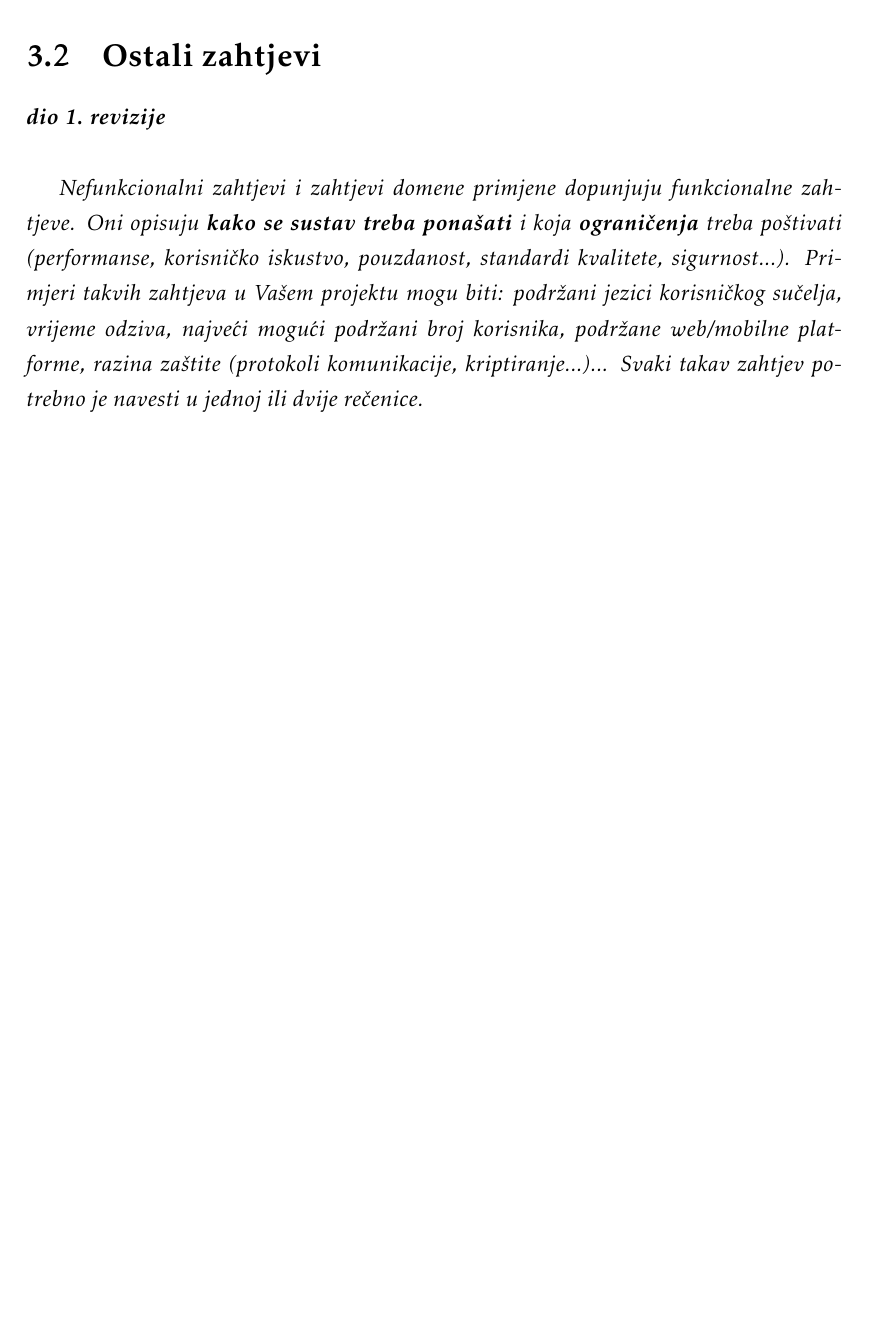
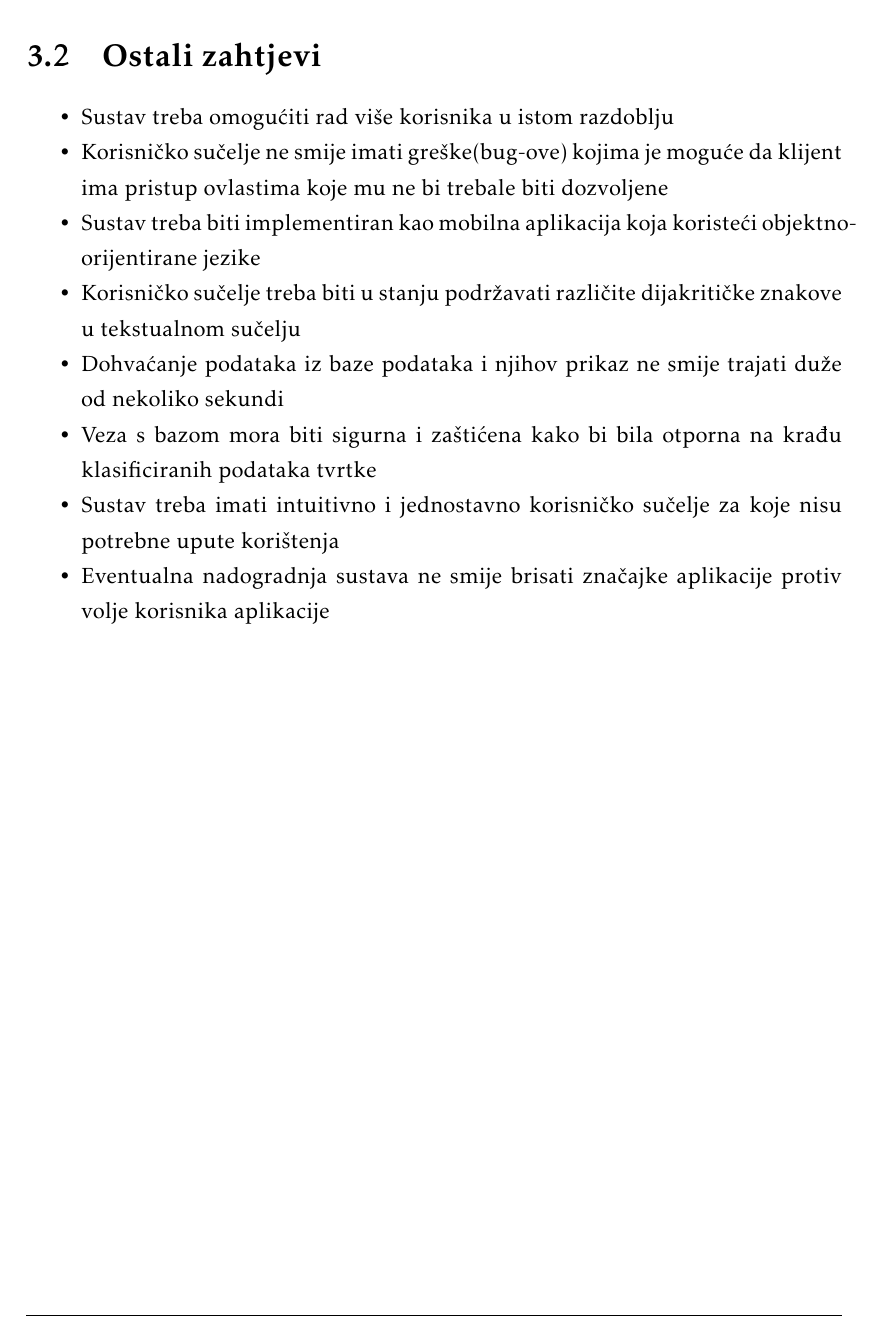
Before and after one commit to Jura-Hostic-i-Film/Jura-Hostic-i-Film-app, a LaTeX document (Dokumentacija/PROGI_ProjektnaDokumentacija.tex, which reads Dokumentacija/Specifikacija_programske_potpore.tex): part of page 30 of 53, cut so that both start at the same text, the shorter picture padded with empty space. Compiled offline with pdfLaTeX.

Commit message:
ostali zahtjevi 3.2

```diff
--- a/Dokumentacija/Specifikacija_programske_potpore.tex
+++ b/Dokumentacija/Specifikacija_programske_potpore.tex
@@ -682,6 +682,15 @@
 
 		\section{Ostali zahtjevi}
 
-			\textbf{\textit{dio 1. revizije}}\\
+			 	\begin{packed_item}
 
-			 \textit{Nefunkcionalni zahtjevi i zahtjevi domene primjene dopunjuju funkcionalne zahtjeve. Oni opisuju \textbf{kako se sustav treba ponašati} i koja \textbf{ograničenja} treba poštivati (performanse, korisničko iskustvo, pouzdanost, standardi kvalitete, sigurnost...). Primjeri takvih zahtjeva u Vašem projektu mogu biti: podržani jezici korisničkog sučelja, vrijeme odziva, najveći mogući podržani broj korisnika, podržane web/mobilne platforme, razina zaštite (protokoli komunikacije, kriptiranje...)... Svaki takav zahtjev potrebno je navesti u jednoj ili dvije rečenice.}
+			 	\item Sustav treba omogućiti rad više korisnika u istom razdoblju
+			 	\item Korisničko sučelje ne smije imati greške(bug-ove) kojima je moguće da klijent ima pristup ovlastima koje mu ne bi trebale biti dozvoljene
+			 	\item Sustav treba biti implementiran kao mobilna aplikacija koja koristeći objektno-orijentirane jezike
+			 	\item Korisničko sučelje treba biti u stanju podržavati različite dijakritičke znakove u tekstualnom sučelju
+			 	\item Dohvaćanje podataka iz baze podataka i njihov prikaz ne smije trajati duže od nekoliko sekundi
+			 	\item Veza s bazom mora biti sigurna i zaštićena kako bi bila otporna na krađu klasificiranih podataka tvrtke
+			 	\item Sustav treba imati intuitivno i jednostavno korisničko sučelje za koje nisu potrebne upute korištenja
+			 	\item Eventualna nadogradnja sustava ne smije brisati značajke aplikacije protiv volje korisnika aplikacije
+
+			 	\end{packed_item}
```
